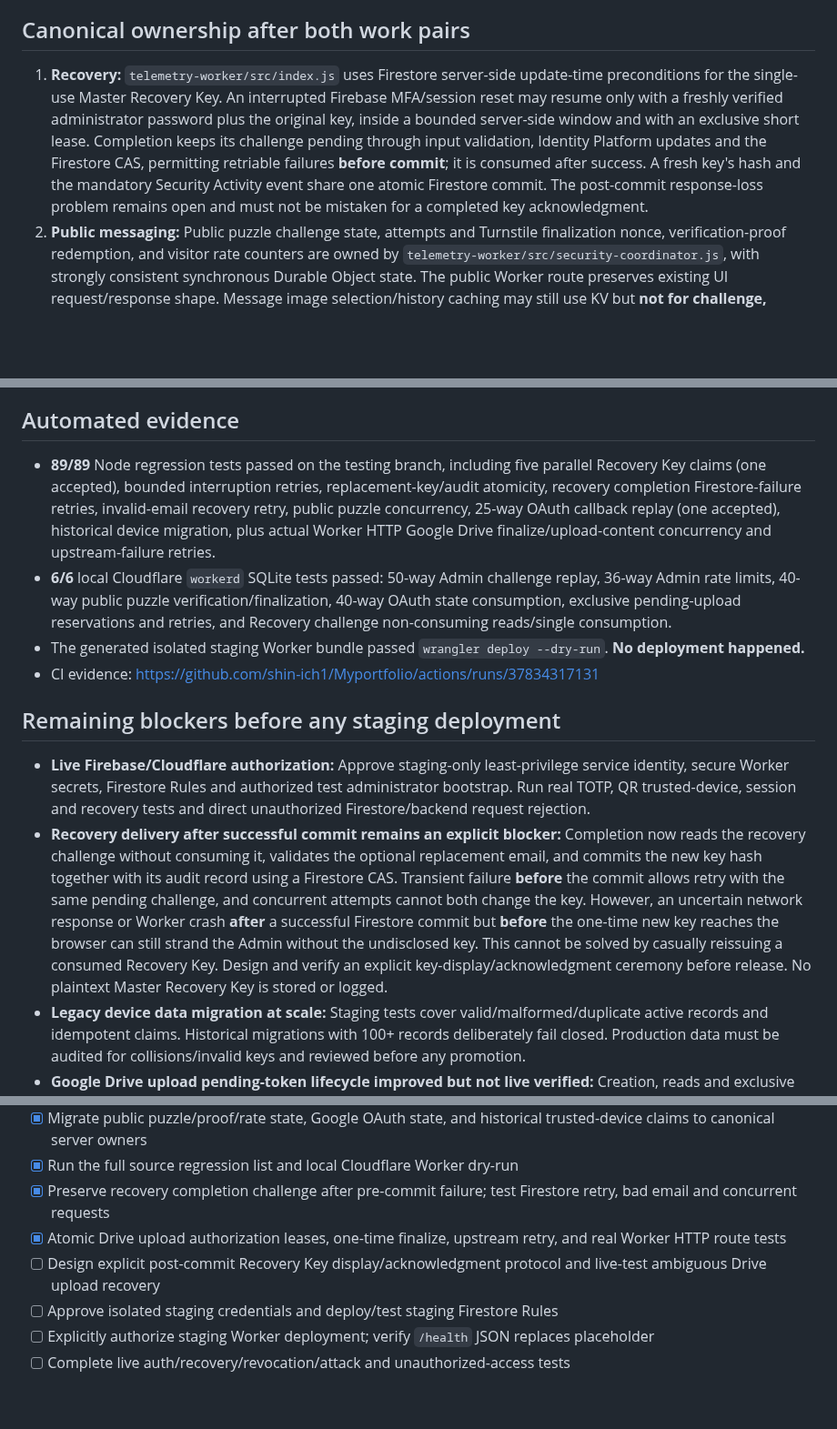
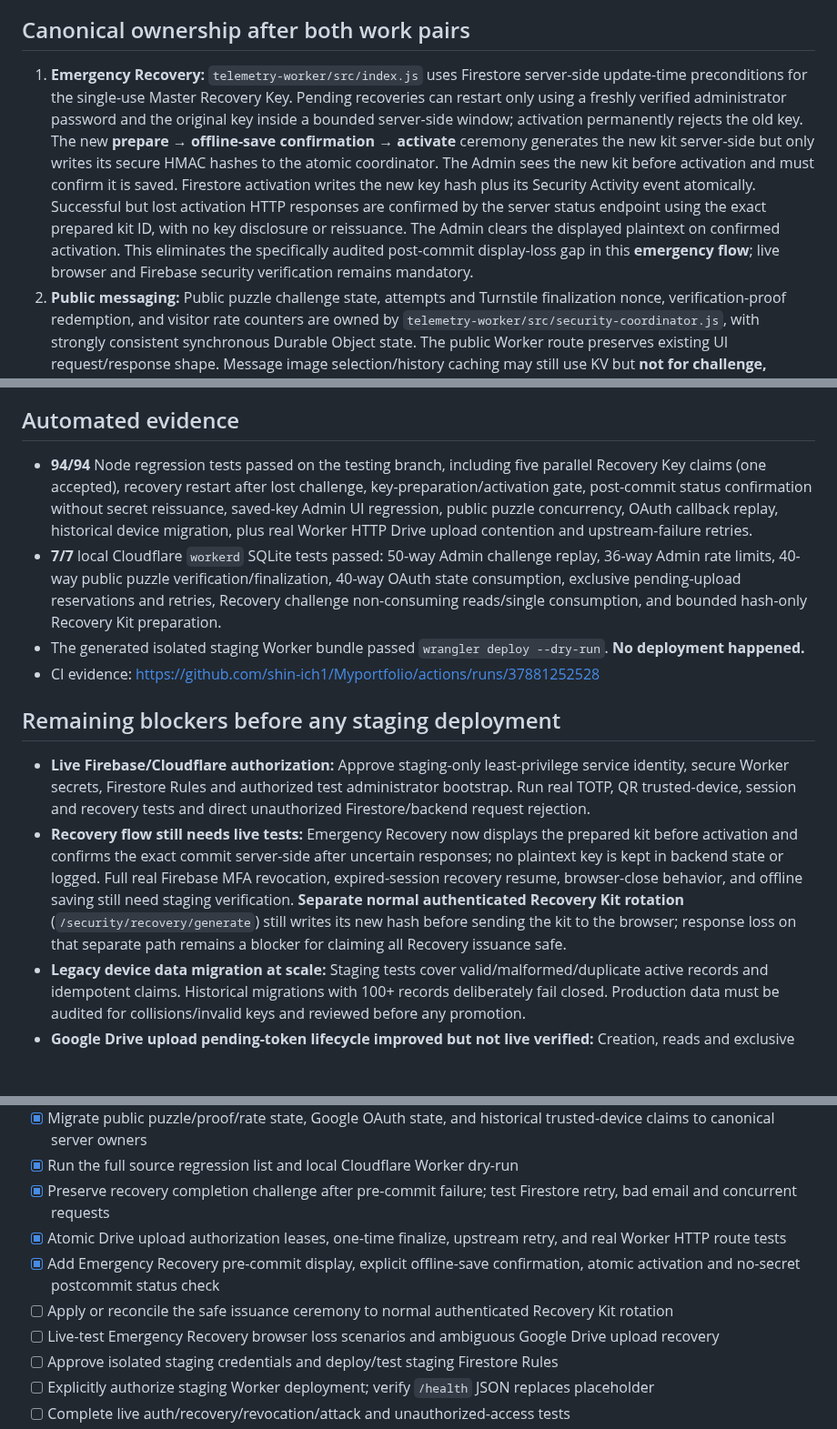
Before and after one commit to shin-ich1/Myportfolio, a Markdown page: docs/staging-security-readiness.md, 3 parts joined by grey strips. Shown at 91% size. GitHub-like rendering; blank space fills up the shorter version.

Commit message:
docs(security): record 94+7 pass and new Recovery handoff, flag normal rotation and live staging gates

```diff
--- a/docs/staging-security-readiness.md
+++ b/docs/staging-security-readiness.md
@@ -11,22 +11,22 @@
 
 ## Canonical ownership after both work pairs
 
-1. **Recovery:** `telemetry-worker/src/index.js` uses Firestore server-side update-time preconditions for the single-use Master Recovery Key. An interrupted Firebase MFA/session reset may resume only with a freshly verified administrator password plus the original key, inside a bounded server-side window and with an exclusive short lease. Completion keeps its challenge pending through input validation, Identity Platform updates and the Firestore CAS, permitting retriable failures **before commit**; it is consumed after success. A fresh key's hash and the mandatory Security Activity event share one atomic Firestore commit. The post-commit response-loss problem remains open and must not be mistaken for a completed key acknowledgment.
+1. **Emergency Recovery:** `telemetry-worker/src/index.js` uses Firestore server-side update-time preconditions for the single-use Master Recovery Key. Pending recoveries can restart only using a freshly verified administrator password and the original key inside a bounded server-side window; activation permanently rejects the old key. The new **prepare → offline-save confirmation → activate** ceremony generates the new kit server-side but only writes its secure HMAC hashes to the atomic coordinator. The Admin sees the new kit before activation and must confirm it is saved. Firestore activation writes the new key hash plus its Security Activity event atomically. Successful but lost activation HTTP responses are confirmed by the server status endpoint using the exact prepared kit ID, with no key disclosure or reissuance. The Admin clears the displayed plaintext on confirmed activation. This eliminates the specifically audited post-commit display-loss gap in this **emergency flow**; live browser and Firebase security verification remains mandatory.
 2. **Public messaging:** Public puzzle challenge state, attempts and Turnstile finalization nonce, verification-proof redemption, and visitor rate counters are owned by `telemetry-worker/src/security-coordinator.js`, with strongly consistent synchronous Durable Object state. The public Worker route preserves existing UI request/response shape. Message image selection/history caching may still use KV but **not for challenge, verification or rate-limit authority**.
 3. **Google Drive OAuth and pending uploads:** Authorization `state` uses a cryptographically random one-time credential persisted and consumed atomically by the same coordinator. The callback rejects replay, expired state and missing coordinator. Pending uploads now use coordinator-owned exclusive leases across upload-content and finalize, with retries after upstream failures and one-use consumption after asset metadata persistence. `STORAGE_OAUTH` owns Google refresh-token, profile, folder, and asset metadata; it is not an authorization-state owner.
 4. **Trusted-device migration:** Before registering a newly approved device, the canonical backend validates historical active device credentials, idempotently backfills unique cryptographic-key claims, and marks old initial bootstrap as used. Duplicate old credentials and malformed active legacy records fail closed. No historical device is automatically trusted, unrevoked or deleted. New registration still atomically claims a unique key and device ID. Post-recovery/TOTP-reset bootstrap epochs, stale QR rejection and revoked approver checks remain enforced.
 
 ## Automated evidence
 
-- **89/89** Node regression tests passed on the testing branch, including five parallel Recovery Key claims (one accepted), bounded interruption retries, replacement-key/audit atomicity, recovery completion Firestore-failure retries, invalid-email recovery retry, public puzzle concurrency, 25-way OAuth callback replay (one accepted), historical device migration, plus actual Worker HTTP Google Drive finalize/upload-content concurrency and upstream-failure retries.
-- **6/6** local Cloudflare `workerd` SQLite tests passed: 50-way Admin challenge replay, 36-way Admin rate limits, 40-way public puzzle verification/finalization, 40-way OAuth state consumption, exclusive pending-upload reservations and retries, and Recovery challenge non-consuming reads/single consumption.
+- **94/94** Node regression tests passed on the testing branch, including five parallel Recovery Key claims (one accepted), recovery restart after lost challenge, key-preparation/activation gate, post-commit status confirmation without secret reissuance, saved-key Admin UI regression, public puzzle concurrency, OAuth callback replay, historical device migration, plus real Worker HTTP Drive upload contention and upstream-failure retries.
+- **7/7** local Cloudflare `workerd` SQLite tests passed: 50-way Admin challenge replay, 36-way Admin rate limits, 40-way public puzzle verification/finalization, 40-way OAuth state consumption, exclusive pending-upload reservations and retries, Recovery challenge non-consuming reads/single consumption, and bounded hash-only Recovery Kit preparation.
 - The generated isolated staging Worker bundle passed `wrangler deploy --dry-run`. **No deployment happened.**
-- CI evidence: https://github.com/shin-ich1/Myportfolio/actions/runs/37834317131
+- CI evidence: https://github.com/shin-ich1/Myportfolio/actions/runs/37881252528
 
 ## Remaining blockers before any staging deployment
 
 - **Live Firebase/Cloudflare authorization:** Approve staging-only least-privilege service identity, secure Worker secrets, Firestore Rules and authorized test administrator bootstrap. Run real TOTP, QR trusted-device, session and recovery tests and direct unauthorized Firestore/backend request rejection.
-- **Recovery delivery after successful commit remains an explicit blocker:** Completion now reads the recovery challenge without consuming it, validates the optional replacement email, and commits the new key hash together with its audit record using a Firestore CAS. Transient failure **before** the commit allows retry with the same pending challenge, and concurrent attempts cannot both change the key. However, an uncertain network response or Worker crash **after** a successful Firestore commit but **before** the one-time new key reaches the browser can still strand the Admin without the undisclosed key. This cannot be solved by casually reissuing a consumed Recovery Key. Design and verify an explicit key-display/acknowledgment ceremony before release. No plaintext Master Recovery Key is stored or logged.
+- **Recovery flow still needs live tests:** Emergency Recovery now displays the prepared kit before activation and confirms the exact commit server-side after uncertain responses; no plaintext key is kept in backend state or logged. Full real Firebase MFA revocation, expired-session recovery resume, browser-close behavior, and offline saving still need staging verification. **Separate normal authenticated Recovery Kit rotation** (`/security/recovery/generate`) still writes its new hash before sending the kit to the browser; response loss on that separate path remains a blocker for claiming all Recovery issuance safe.
 - **Legacy device data migration at scale:** Staging tests cover valid/malformed/duplicate active records and idempotent claims. Historical migrations with 100+ records deliberately fail closed. Production data must be audited for collisions/invalid keys and reviewed before any promotion.
 - **Google Drive upload pending-token lifecycle improved but not live verified:** Creation, reads and exclusive finalize/content leases now use the canonical Durable Object; authorization for the same upload cannot be consumed by parallel finalize/upload requests. A failed upstream call releases its lease, and successful metadata persistence consumes the state once. Drive asset/profile/refresh-token metadata stays in its distinct `STORAGE_OAUTH` KV owner. Recovery after ambiguous Google Drive uploads, a Worker crash during lease ownership, and eventual KV consistency still need real staging tests. A 30-minute lease bounds crash recovery and must be assessed against the largest supported uploads.
 - **End-to-end messaging and alert delivery:** Real Turnstile, visitor messages, branded security-alert email provider and public media availability were not live-tested. Email delivery must remain **not configured** unless the provider confirms it.
@@ -40,7 +40,9 @@
 - [x] Run the full source regression list and local Cloudflare Worker dry-run
 - [x] Preserve recovery completion challenge after pre-commit failure; test Firestore retry, bad email and concurrent requests
 - [x] Atomic Drive upload authorization leases, one-time finalize, upstream retry, and real Worker HTTP route tests
-- [ ] Design explicit post-commit Recovery Key display/acknowledgment protocol and live-test ambiguous Drive upload recovery
+- [x] Add Emergency Recovery pre-commit display, explicit offline-save confirmation, atomic activation and no-secret postcommit status check
+- [ ] Apply or reconcile the safe issuance ceremony to normal authenticated Recovery Kit rotation
+- [ ] Live-test Emergency Recovery browser loss scenarios and ambiguous Google Drive upload recovery
 - [ ] Approve isolated staging credentials and deploy/test staging Firestore Rules
 - [ ] Explicitly authorize staging Worker deployment; verify `/health` JSON replaces placeholder
 - [ ] Complete live auth/recovery/revocation/attack and unauthorized-access tests
```
